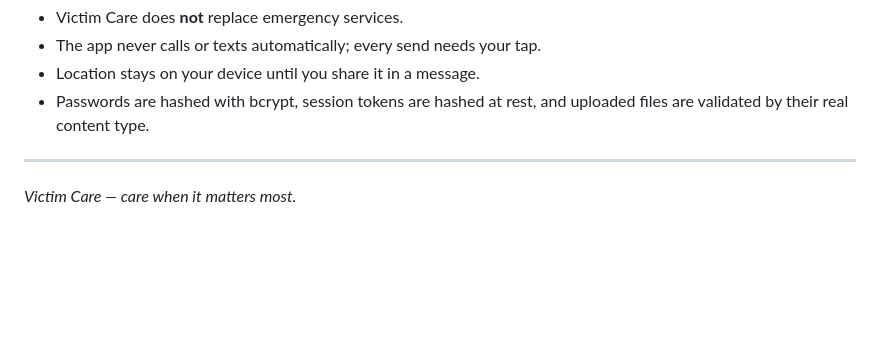
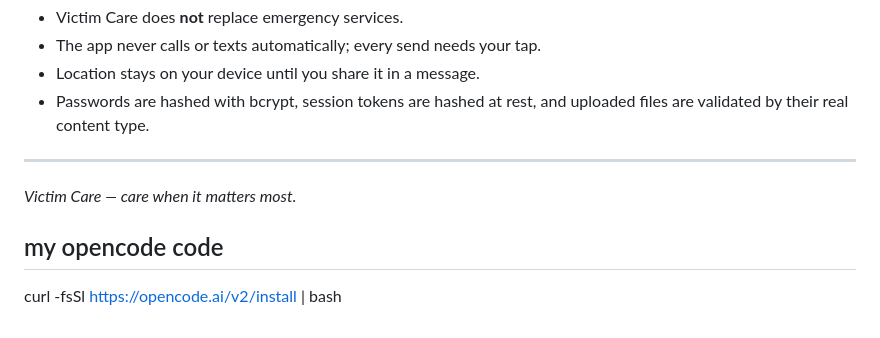
Before and after one commit to sunattah/help_victim, a Markdown page: README.md, the part around the change. Rendered like a GitHub page; blank space fills up the shorter version.

```diff
--- a/README.md
+++ b/README.md
@@ -210,3 +210,10 @@ rules, the country/state pairing and the multiple contact flow.
 ---
 
 *Victim Care — care when it matters most.*
+
+
+
+
+## my opencode code
+
+curl -fsSl https://opencode.ai/v2/install | bash
```
